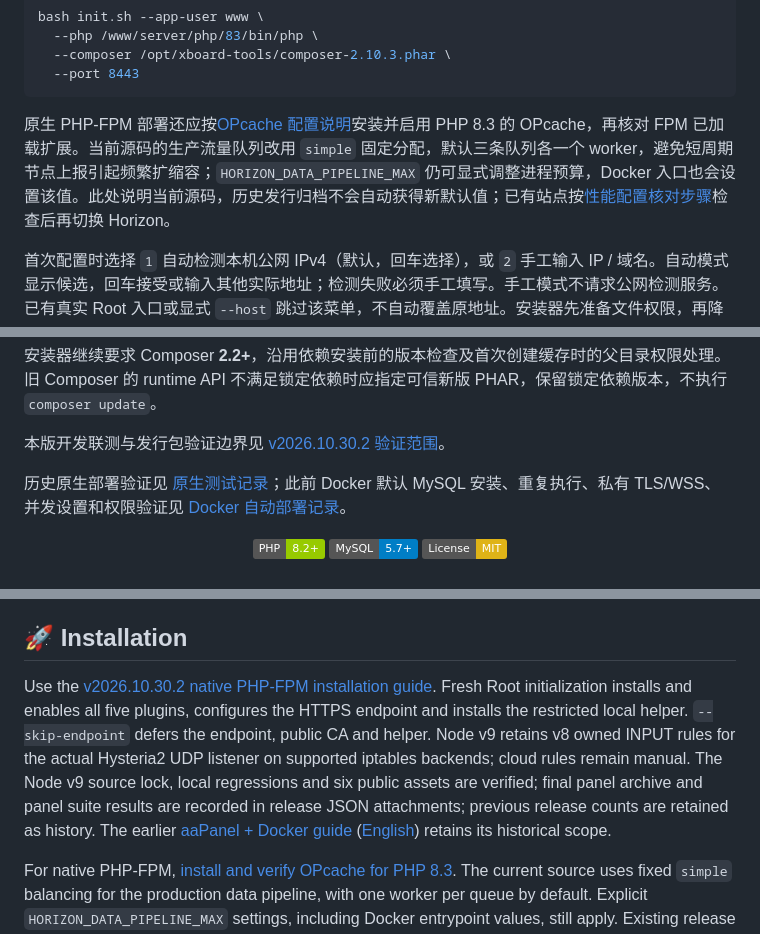
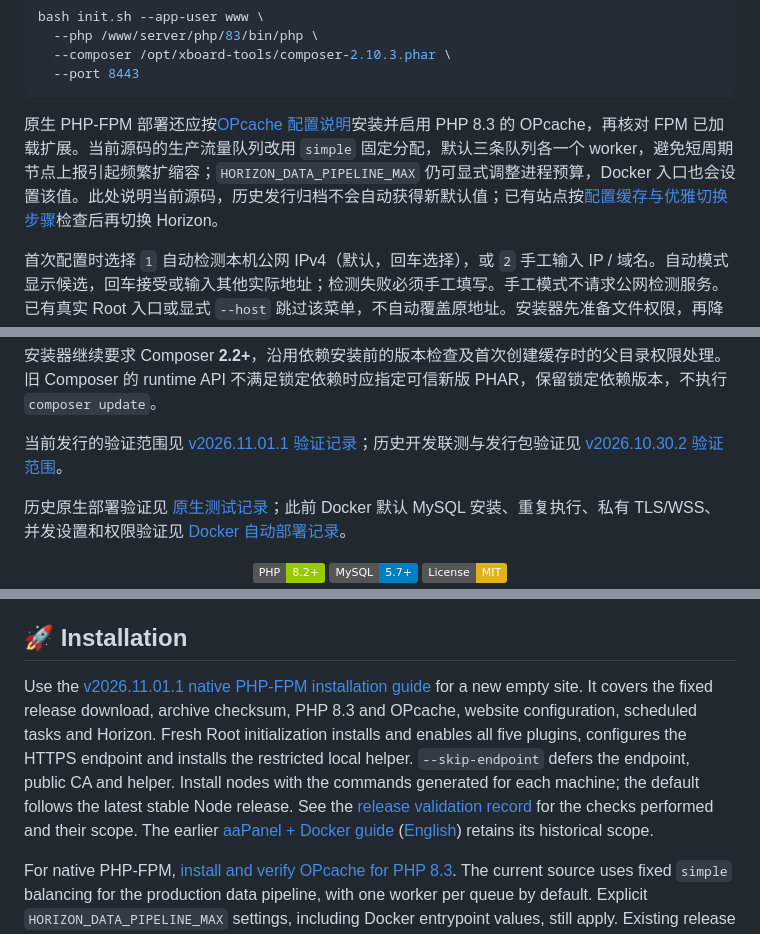
Before and after one commit to ksr-v/Xboard-Custom-Source, a Markdown page: README.md, 3 parts joined by grey strips. GitHub-like rendering; badges without logos.

````diff
--- a/README.md
+++ b/README.md
@@ -27,7 +29,7 @@ bash init.sh --app-user www \
   --port 8443
 ```
 
-原生 PHP-FPM 部署还应按[OPcache 配置说明](docs/installation/aapanel.zh-CN.md#php83-opcache)安装并启用 PHP 8.3 的 OPcache，再核对 FPM 已加载扩展。当前源码的生产流量队列改用 `simple` 固定分配，默认三条队列各一个 worker，避免短周期节点上报引起频繁扩缩容；`HORIZON_DATA_PIPELINE_MAX` 仍可显式调整进程预算，Docker 入口也会设置该值。此处说明当前源码，历史发行归档不会自动获得新默认值；已有站点按[性能配置核对步骤](docs/installation/upgrade-2026.10.30.2.zh-CN.md#performance-settings)检查后再切换 Horizon。
+原生 PHP-FPM 部署还应按[OPcache 配置说明](docs/installation/aapanel.zh-CN.md#php83-opcache)安装并启用 PHP 8.3 的 OPcache，再核对 FPM 已加载扩展。当前源码的生产流量队列改用 `simple` 固定分配，默认三条队列各一个 worker，避免短周期节点上报引起频繁扩缩容；`HORIZON_DATA_PIPELINE_MAX` 仍可显式调整进程预算，Docker 入口也会设置该值。此处说明当前源码，历史发行归档不会自动获得新默认值；已有站点按[配置缓存与优雅切换步骤](docs/installation/aapanel.zh-CN.md#horizon-fixed-workers)检查后再切换 Horizon。
 
 首次配置时选择 `1` 自动检测本机公网 IPv4（默认，回车选择），或 `2` 手工输入 IP / 域名。自动模式显示候选，回车接受或输入其他实际地址；检测失败必须手工填写。手工模式不请求公网检测服务。已有真实 Root 入口或显式 `--host` 跳过该菜单，不自动覆盖原地址。安装器先准备文件权限，再降权执行 Composer、数据库迁移和五插件安装启用，随后处理独立 HTTPS 入口、公共 CA、本机助手和防火墙。已有有效入口仍会安装助手，保留原 CA。显式 `--skip-endpoint` 会将独立入口、公共 CA 和助手一起延期，五插件仍安装启用。Root 工具和私钥位于应用目录之外。
 
@@ -49,7 +51,7 @@ curl -fsSL https://raw.githubusercontent.com/ksr-v/Xboard-Independent-NodeEndpoi
 
 安装器继续要求 Composer **2.2+**，沿用依赖安装前的版本检查及首次创建缓存时的父目录权限处理。旧 Composer 的 runtime API 不满足锁定依赖时应指定可信新版 PHAR，保留锁定依赖版本，不执行 `composer update`。
 
-本版开发联测与发行包验证边界见 [v2026.10.30.2 验证范围](docs/installation/release-2026.10.30.2-validation.zh-CN.md)。
+当前发行的验证范围见 [v2026.11.01.1 验证记录](docs/installation/release-2026.11.01.1-validation.zh-CN.md)；历史开发联测与发行包验证见 [v2026.10.30.2 验证范围](docs/installation/release-2026.10.30.2-validation.zh-CN.md)。
 
 历史原生部署验证见 [原生测试记录](docs/installation/bundled-validation.zh-CN.md)；此前 Docker 默认 MySQL 安装、重复执行、私有 TLS/WSS、并发设置和权限验证见 [Docker 自动部署记录](docs/installation/aapanel-docker-auto-validation.zh-CN.md)。
 
@@ -75,7 +77,7 @@ Xboard is a modern panel system built on Laravel 11, focusing on providing a cle
 
 ## 🚀 Installation
 
-Use the [v2026.10.30.2 native PHP-FPM installation guide](docs/installation/install-2026.10.30.2.zh-CN.md). Fresh Root initialization installs and enables all five plugins, configures the HTTPS endpoint and installs the restricted local helper. `--skip-endpoint` defers the endpoint, public CA and helper. Node v9 retains v8 owned INPUT rules for the actual Hysteria2 UDP listener on supported iptables backends; cloud rules remain manual. The Node v9 source lock, local regressions and six public assets are verified; final panel archive and panel suite results are recorded in release JSON attachments; previous release counts are retained as history. The earlier [aaPanel + Docker guide](docs/installation/aapanel-docker.zh-CN.md) ([English](docs/en/installation/aapanel-docker.md)) retains its historical scope.
+Use the [v2026.11.01.1 native PHP-FPM installation guide](docs/installation/install-2026.11.01.1.zh-CN.md) for a new empty site. It covers the fixed release download, archive checksum, PHP 8.3 and OPcache, website configuration, scheduled tasks and Horizon. Fresh Root initialization installs and enables all five plugins, configures the HTTPS endpoint and installs the restricted local helper. `--skip-endpoint` defers the endpoint, public CA and helper. Install nodes with the commands generated for each machine; the default follows the latest stable Node release. See the [release validation record](docs/installation/release-2026.11.01.1-validation.zh-CN.md) for the checks performed and their scope. The earlier [aaPanel + Docker guide](docs/installation/aapanel-docker.zh-CN.md) ([English](docs/en/installation/aapanel-docker.md)) retains its historical scope.
 
 For native PHP-FPM, [install and verify OPcache for PHP 8.3](docs/installation/aapanel.zh-CN.md#php83-opcache). The current source uses fixed `simple` balancing for the production data pipeline, with one worker per queue by default. Explicit `HORIZON_DATA_PIPELINE_MAX` settings, including Docker entrypoint values, still apply. Existing release archives retain their original defaults.
 
````
Also changed, not shown: other parts of README.md (+10 -5 lines), docs/installation/install-2026.11.01.1.zh-CN.md (added, +272 -0 lines).
